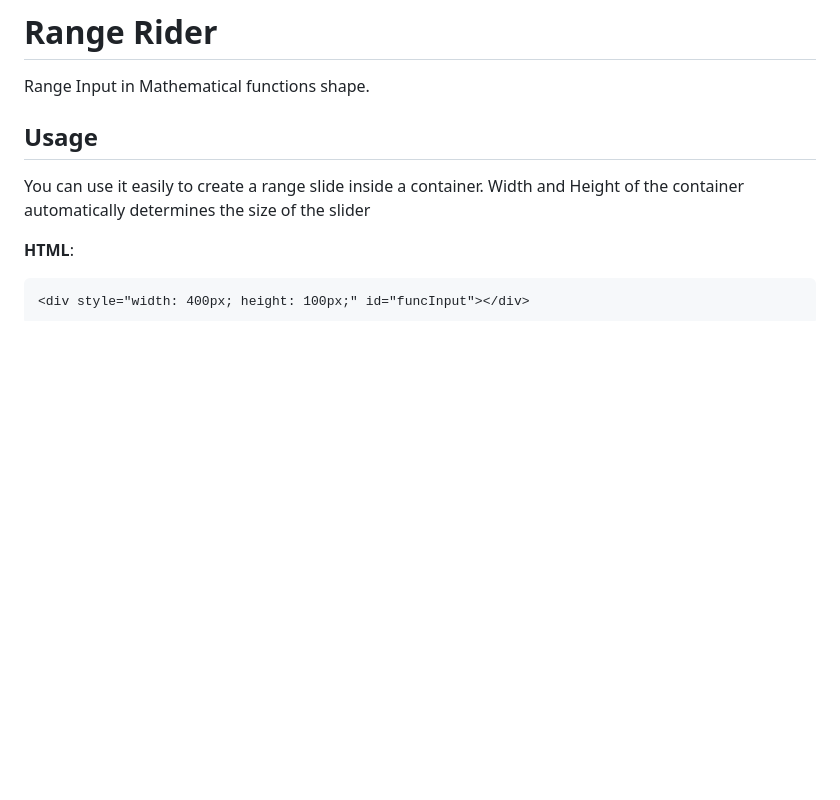
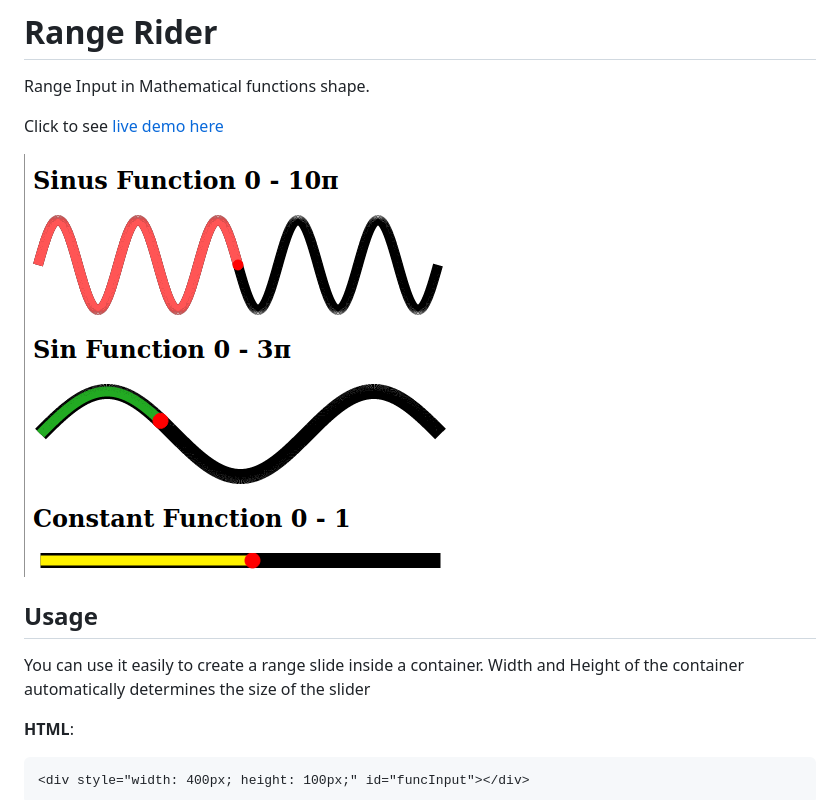
Before and after one commit to SirSaleh/range-rider, a Markdown page: README.md, the part around the change. Rendered like a GitHub page; pictures changed too: media/screen_demo.png (added); blank space fills up the shorter version.

Commit message:
Add demo to docs

```diff
--- a/README.md
+++ b/README.md
@@ -1,6 +1,10 @@
 # Range Rider
 
 Range Input in Mathematical functions shape.
+
+Click to see [live demo here](https://sirsaleh.github.io/range-rider-demo/)
+
+![Demo for RangeRider range input](/media/screen_demo.png "Demo")
 
 ## Usage
 
```
